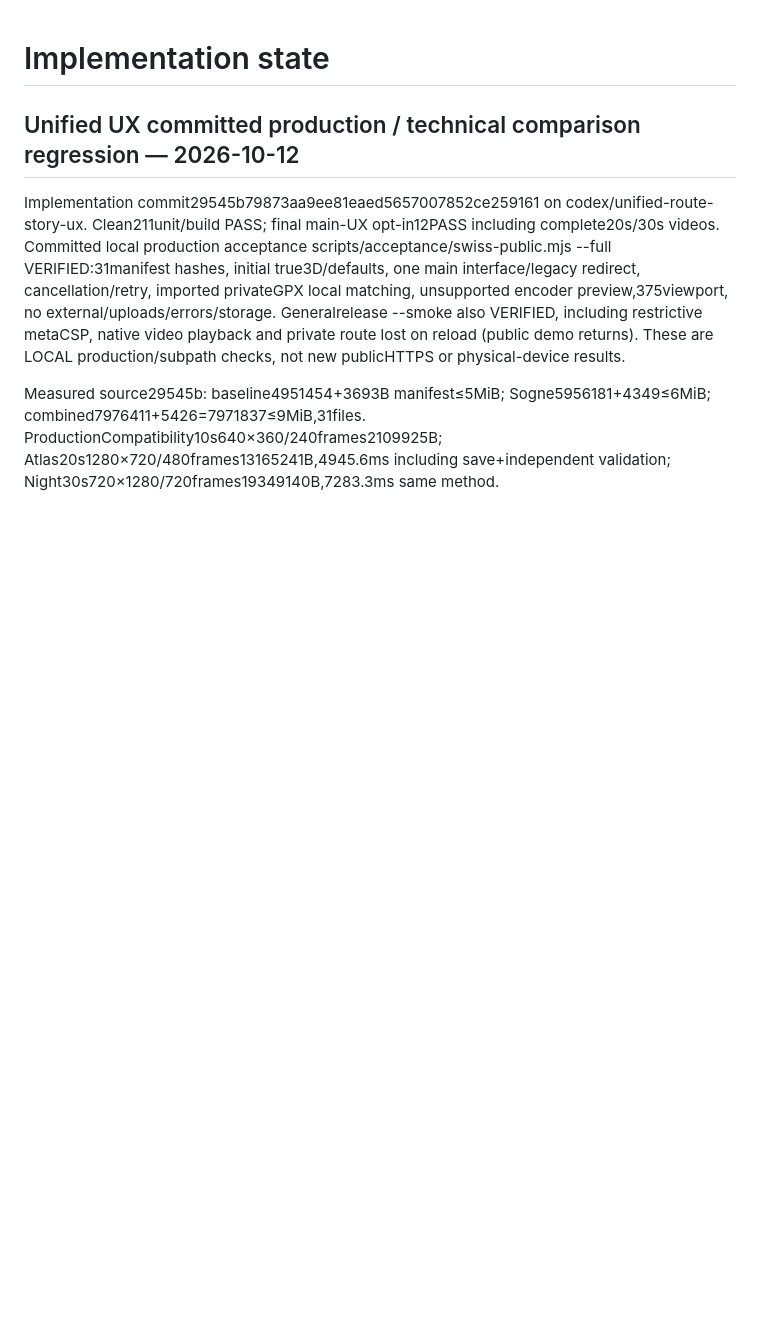
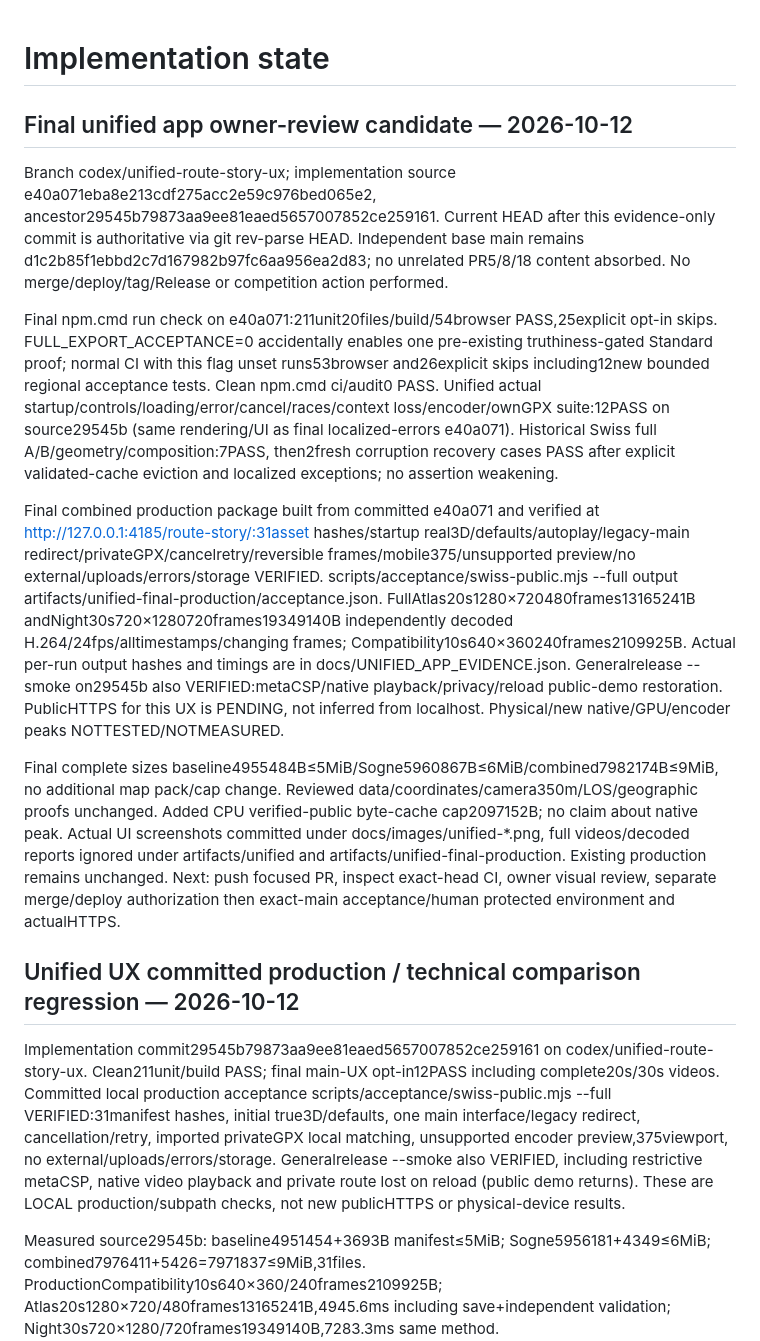
Before and after one commit to Matawaka/route-story, a Markdown page: docs/IMPLEMENTATION_STATE.md, the part around the change. GitHub-like rendering; blank space fills up the shorter version.

Commit message:
Record unified UI screens and independently decoded production evidence

```diff
--- a/docs/IMPLEMENTATION_STATE.md
+++ b/docs/IMPLEMENTATION_STATE.md
@@ -1,4 +1,14 @@
 # Implementation state
+
+## Final unified app owner-review candidate — 2026-10-12
+
+Branch codex/unified-route-story-ux; implementation source e40a071eba8e213cdf275acc2e59c976bed065e2, ancestor29545b79873aa9ee81eaed5657007852ce259161. Current HEAD after this evidence-only commit is authoritative via git rev-parse HEAD. Independent base main remains d1c2b85f1ebbd2c7d167982b97fc6aa956ea2d83; no unrelated PR5/8/18 content absorbed. No merge/deploy/tag/Release or competition action performed.
+
+Final npm.cmd run check on e40a071:211unit20files/build/54browser PASS,25explicit opt-in skips. FULL_EXPORT_ACCEPTANCE=0 accidentally enables one pre-existing truthiness-gated Standard proof; normal CI with this flag unset runs53browser and26explicit skips including12new bounded regional acceptance tests. Clean npm.cmd ci/audit0 PASS. Unified actual startup/controls/loading/error/cancel/races/context loss/encoder/ownGPX suite:12PASS on source29545b (same rendering/UI as final localized-errors e40a071). Historical Swiss full A/B/geometry/composition:7PASS, then2fresh corruption recovery cases PASS after explicit validated-cache eviction and localized exceptions; no assertion weakening.
+
+Final combined production package built from committed e40a071 and verified at http://127.0.0.1:4185/route-story/:31asset hashes/startup real3D/defaults/autoplay/legacy-main redirect/privateGPX/cancelretry/reversible frames/mobile375/unsupported preview/no external/uploads/errors/storage VERIFIED. scripts/acceptance/swiss-public.mjs --full output artifacts/unified-final-production/acceptance.json. FullAtlas20s1280×720480frames13165241B andNight30s720×1280720frames19349140B independently decoded H.264/24fps/alltimestamps/changing frames; Compatibility10s640×360240frames2109925B. Actual per-run output hashes and timings are in docs/UNIFIED_APP_EVIDENCE.json. Generalrelease --smoke on29545b also VERIFIED:metaCSP/native playback/privacy/reload public-demo restoration. PublicHTTPS for this UX is PENDING, not inferred from localhost. Physical/new native/GPU/encoder peaks NOTTESTED/NOTMEASURED.
+
+Final complete sizes baseline4955484B≤5MiB/Sogne5960867B≤6MiB/combined7982174B≤9MiB, no additional map pack/cap change. Reviewed data/coordinates/camera350m/LOS/geographic proofs unchanged. Added CPU verified-public byte-cache cap2097152B; no claim about native peak. Actual UI screenshots committed under docs/images/unified-*.png, full videos/decoded reports ignored under artifacts/unified and artifacts/unified-final-production. Existing production remains unchanged. Next: push focused PR, inspect exact-head CI, owner visual review, separate merge/deploy authorization then exact-main acceptance/human protected environment and actualHTTPS.
 
 ## Unified UX committed production / technical comparison regression — 2026-10-12
 
```
Also changed, not shown: docs/UNIFIED_APP.md (+24 -0 lines), docs/images/unified-compact.png (added), docs/images/unified-mobile.png (added), docs/images/unified-normal.png (added), docs/images/unified-video.png (added), 1 other file.
